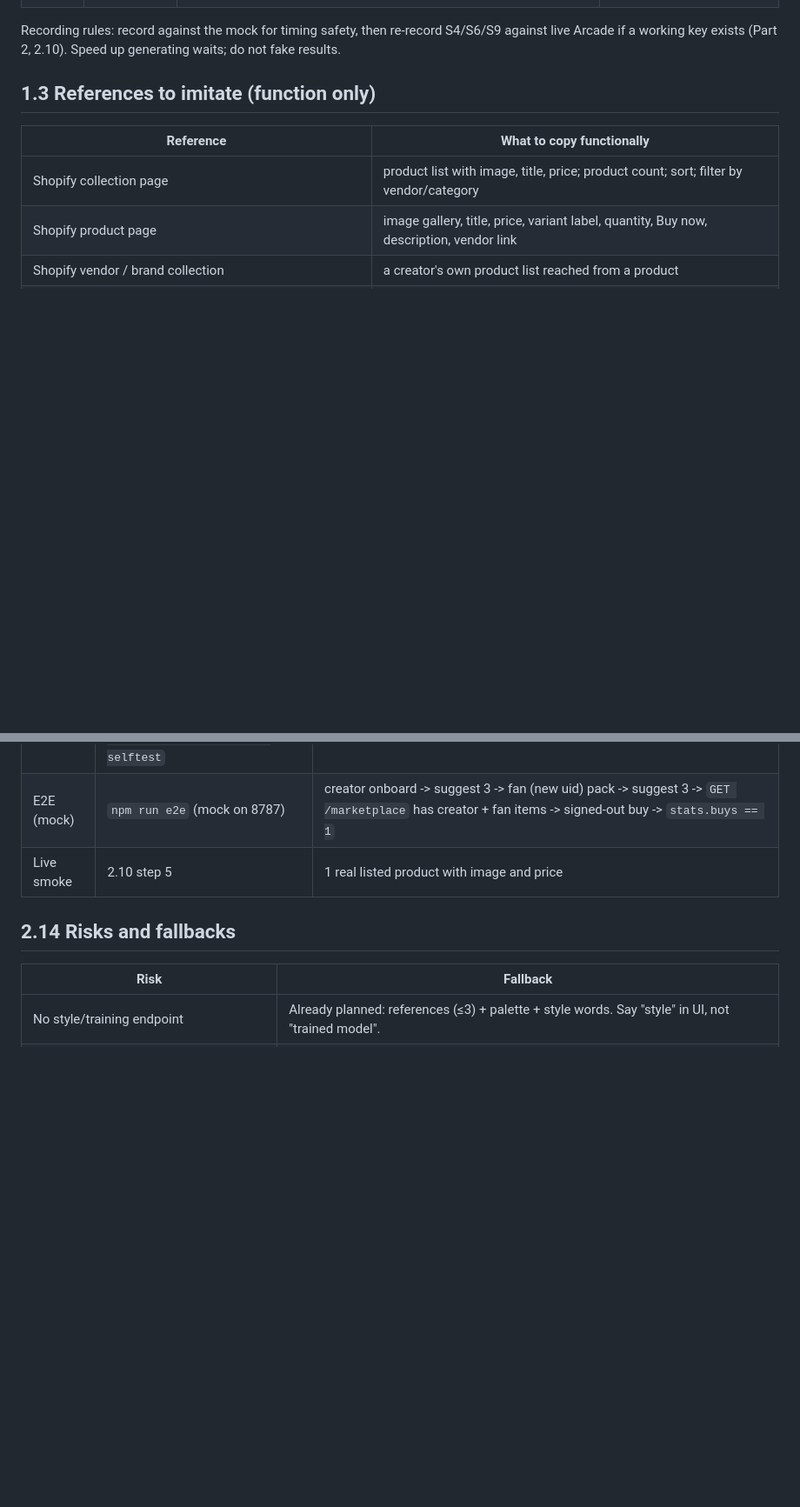
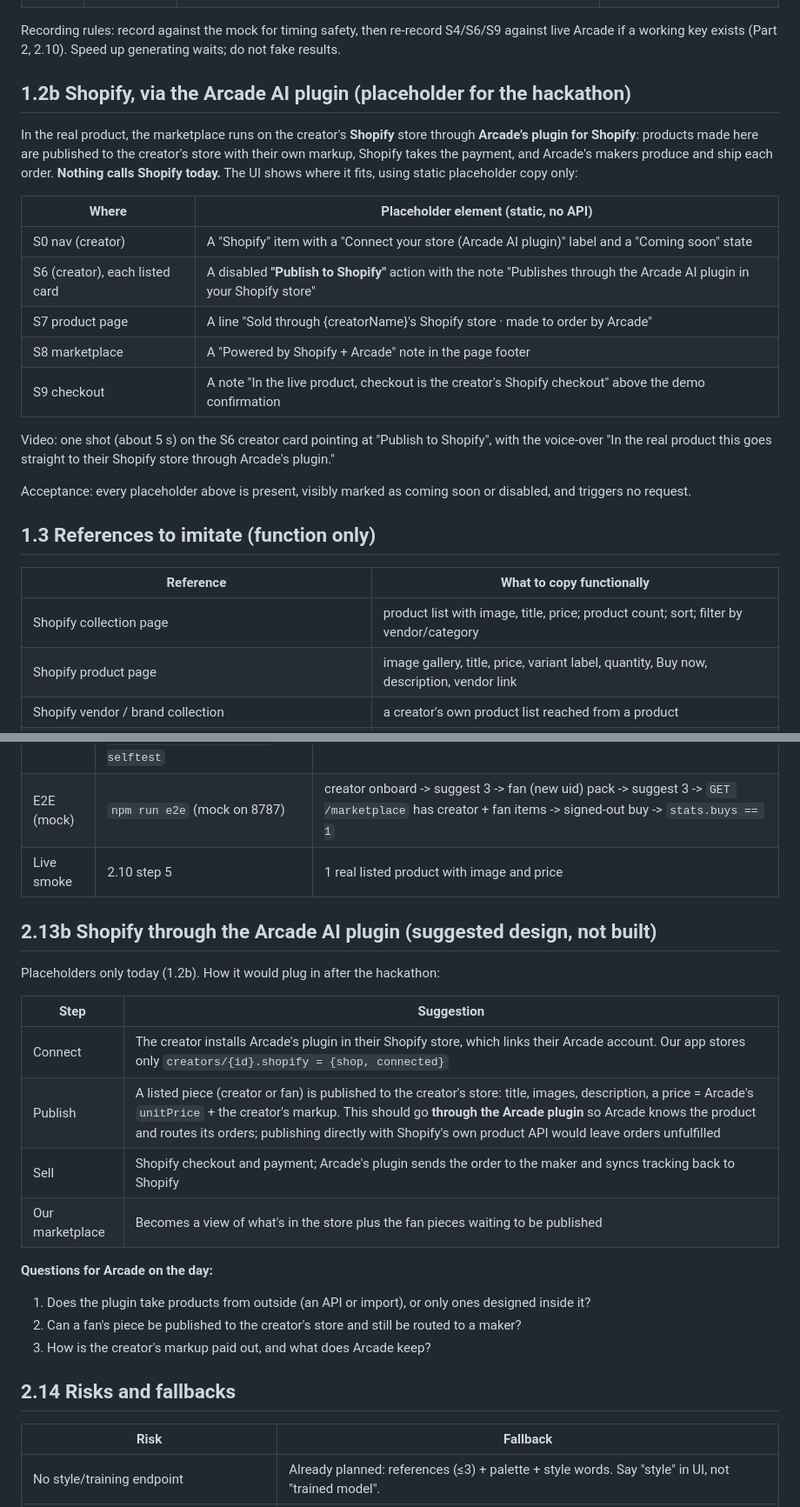
Before and after one commit to Aditya173/Gold-ArcadeAI, a Markdown page: BRIEF_MARKETPLACE.md, 2 parts joined by grey strips. Shown at 87% size. GitHub-like rendering; blank space fills up the shorter version.

Commit message:
Shopify via the Arcade AI plugin: placeholder UI elements (brief 1.2b: S0/S6/S7/S8/S9, one video shot, acceptance), suggested post-hackathon design + questions for Arcade (2.13b), WIRING note; no code calls Shopify
Co-Authored-By: Claude Opus 5.5 <noreply@anthropic.com>

```diff
--- a/BRIEF_MARKETPLACE.md
+++ b/BRIEF_MARKETPLACE.md
@@ -322,6 +322,27 @@ marketplace isn't empty), then record the fan section.
 
 Recording rules: record against the mock for timing safety, then re-record S4/S6/S9 against live Arcade if a
 working key exists (Part 2, 2.10). Speed up generating waits; do not fake results.
+
+## 1.2b Shopify, via the Arcade AI plugin (placeholder for the hackathon)
+
+In the real product, the marketplace runs on the creator's **Shopify** store through **Arcade's plugin for
+Shopify**: products made here are published to the creator's store with their own markup, Shopify takes the
+payment, and Arcade's makers produce and ship each order. **Nothing calls Shopify today.** The UI shows where it
+fits, using static placeholder copy only:
+
+| Where | Placeholder element (static, no API) |
+|---|---|
+| S0 nav (creator) | A "Shopify" item with a "Connect your store (Arcade AI plugin)" label and a "Coming soon" state |
+| S6 (creator), each listed card | A disabled **"Publish to Shopify"** action with the note "Publishes through the Arcade AI plugin in your Shopify store" |
+| S7 product page | A line "Sold through {creatorName}'s Shopify store · made to order by Arcade" |
+| S8 marketplace | A "Powered by Shopify + Arcade" note in the page footer |
+| S9 checkout | A note "In the live product, checkout is the creator's Shopify checkout" above the demo confirmation |
+
+Video: one shot (about 5 s) on the S6 creator card pointing at "Publish to Shopify", with the voice-over "In the
+real product this goes straight to their Shopify store through Arcade's plugin."
+
+Acceptance: every placeholder above is present, visibly marked as coming soon or disabled, and triggers no
+request.
 
 ## 1.3 References to imitate (function only)
 
@@ -664,6 +685,22 @@ is offline and deterministic.
 | E2E (mock) | `npm run e2e` (mock on 8787) | creator onboard -> suggest 3 -> fan (new uid) pack -> suggest 3 -> `GET /marketplace` has creator + fan items -> signed-out buy -> `stats.buys == 1` |
 | Live smoke | 2.10 step 5 | 1 real listed product with image and price |
 
+## 2.13b Shopify through the Arcade AI plugin (suggested design, not built)
+
+Placeholders only today (1.2b). How it would plug in after the hackathon:
+
+| Step | Suggestion |
+|---|---|
+| Connect | The creator installs Arcade's plugin in their Shopify store, which links their Arcade account. Our app stores only `creators/{id}.shopify = {shop, connected}` |
+| Publish | A listed piece (creator or fan) is published to the creator's store: title, images, description, a price = Arcade's `unitPrice` + the creator's markup. This should go **through the Arcade plugin** so Arcade knows the product and routes its orders; publishing directly with Shopify's own product API would leave orders unfulfilled |
+| Sell | Shopify checkout and payment; Arcade's plugin sends the order to the maker and syncs tracking back to Shopify |
+| Our marketplace | Becomes a view of what's in the store plus the fan pieces waiting to be published |
+
+**Questions for Arcade on the day:**
+1. Does the plugin take products from outside (an API or import), or only ones designed inside it?
+2. Can a fan's piece be published to the creator's store and still be routed to a maker?
+3. How is the creator's markup paid out, and what does Arcade keep?
+
 ## 2.14 Risks and fallbacks
 
 | Risk | Fallback |
```
Also changed, not shown: WIRING.md (+6 -0 lines).
